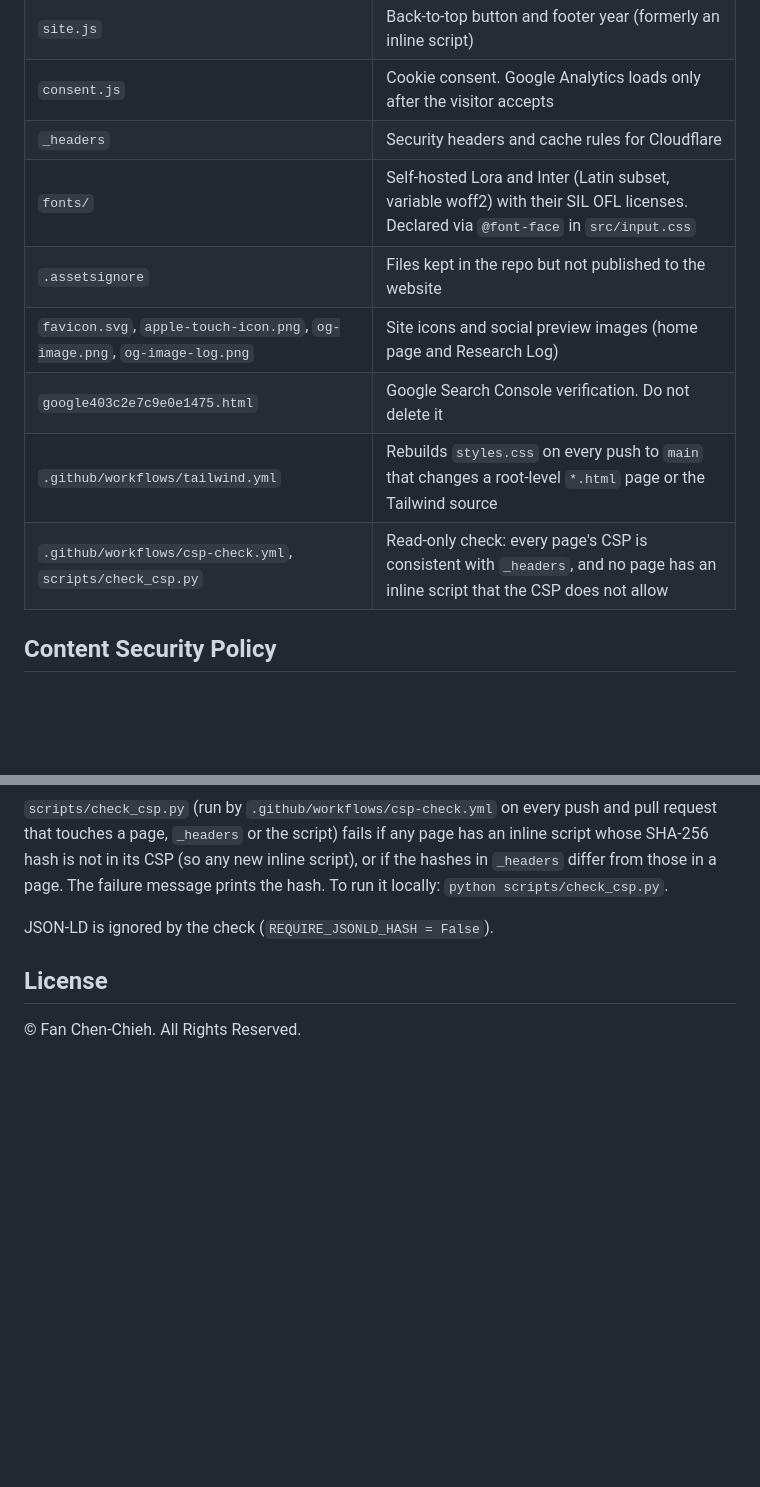
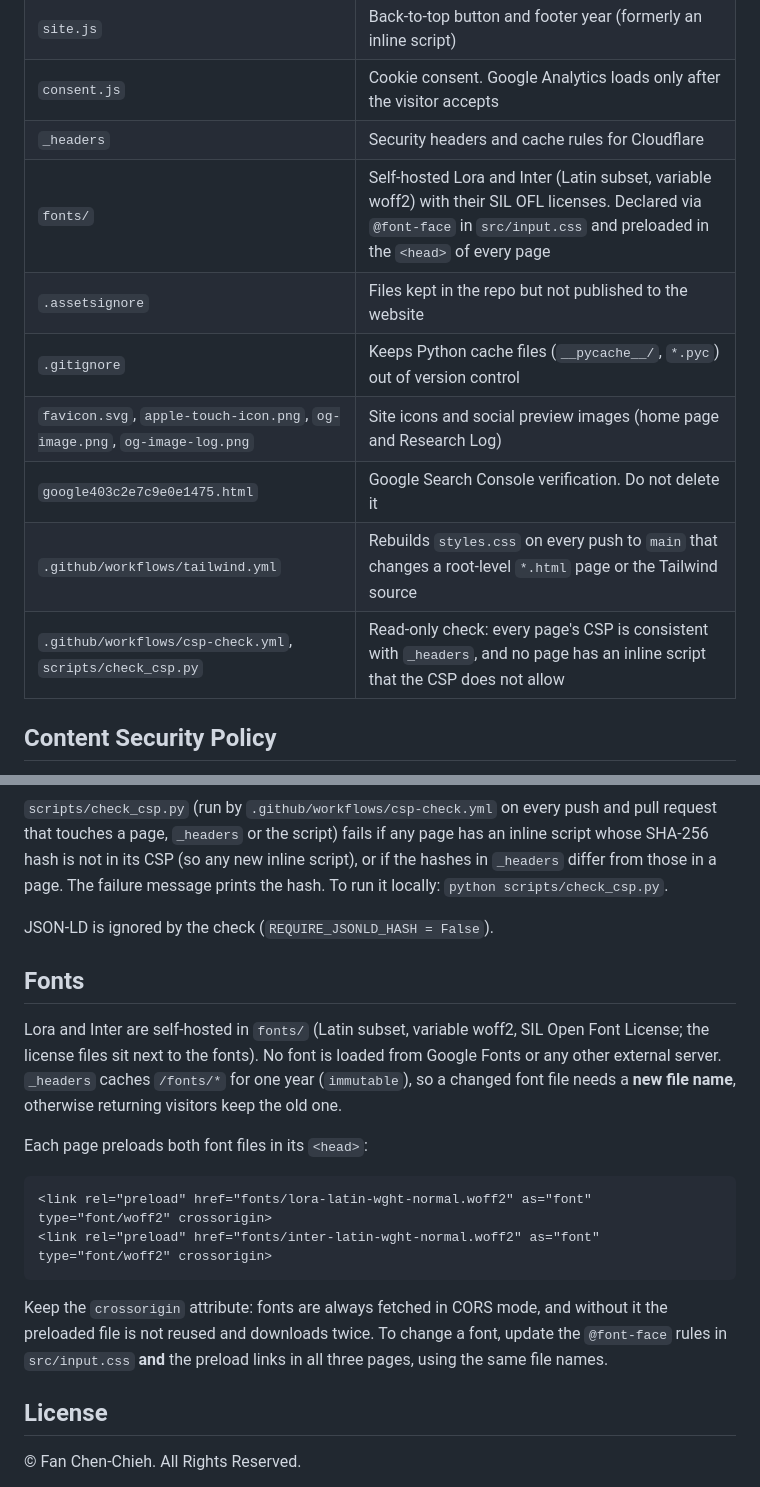
Before and after one commit to loveapplefanfan-png/AI_Cooperation_Essays, a Markdown page: README.md, 2 parts joined by grey strips. Drawn GitHub-style; blank space fills up the shorter version.

````diff
--- a/README.md
+++ b/README.md
@@ -27,13 +27,13 @@ The full list of outputs is on the website.
 | `site.js` | Back-to-top button and footer year (formerly an inline script) |
 | `consent.js` | Cookie consent. Google Analytics loads only after the visitor accepts |
 | `_headers` | Security headers and cache rules for Cloudflare |
-| `fonts/` | Self-hosted Lora and Inter (Latin subset, variable woff2) with their SIL OFL licenses. Declared via `@font-face` in `src/input.css` |
+| `fonts/` | Self-hosted Lora and Inter (Latin subset, variable woff2) with their SIL OFL licenses. Declared via `@font-face` in `src/input.css` and preloaded in the `<head>` of every page |
 | `.assetsignore` | Files kept in the repo but not published to the website |
+| `.gitignore` | Keeps Python cache files (`__pycache__/`, `*.pyc`) out of version control |
 | `favicon.svg`, `apple-touch-icon.png`, `og-image.png`, `og-image-log.png` | Site icons and social preview images (home page and Research Log) |
 | `google403c2e7c9e0e1475.html` | Google Search Console verification. Do not delete it |
 | `.github/workflows/tailwind.yml` | Rebuilds `styles.css` on every push to `main` that changes a root-level `*.html` page or the Tailwind source |
 | `.github/workflows/csp-check.yml`, `scripts/check_csp.py` | Read-only check: every page's CSP is consistent with `_headers`, and no page has an inline script that the CSP does not allow |
-
 
 ## Content Security Policy
 
@@ -49,6 +49,19 @@ Any CSP change must be made in the meta tag of every page (`index.html`, `resear
 
 JSON-LD is ignored by the check (`REQUIRE_JSONLD_HASH = False`).
 
+## Fonts
+
+Lora and Inter are self-hosted in `fonts/` (Latin subset, variable woff2, SIL Open Font License; the license files sit next to the fonts). No font is loaded from Google Fonts or any other external server. `_headers` caches `/fonts/*` for one year (`immutable`), so a changed font file needs a **new file name**, otherwise returning visitors keep the old one.
+
+Each page preloads both font files in its `<head>`:
+
+```html
+<link rel="preload" href="fonts/lora-latin-wght-normal.woff2" as="font" type="font/woff2" crossorigin>
+<link rel="preload" href="fonts/inter-latin-wght-normal.woff2" as="font" type="font/woff2" crossorigin>
+```
+
+Keep the `crossorigin` attribute: fonts are always fetched in CORS mode, and without it the preloaded file is not reused and downloads twice. To change a font, update the `@font-face` rules in `src/input.css` **and** the preload links in all three pages, using the same file names.
+
 ## License
 
 © Fan Chen-Chieh. All Rights Reserved.
````
